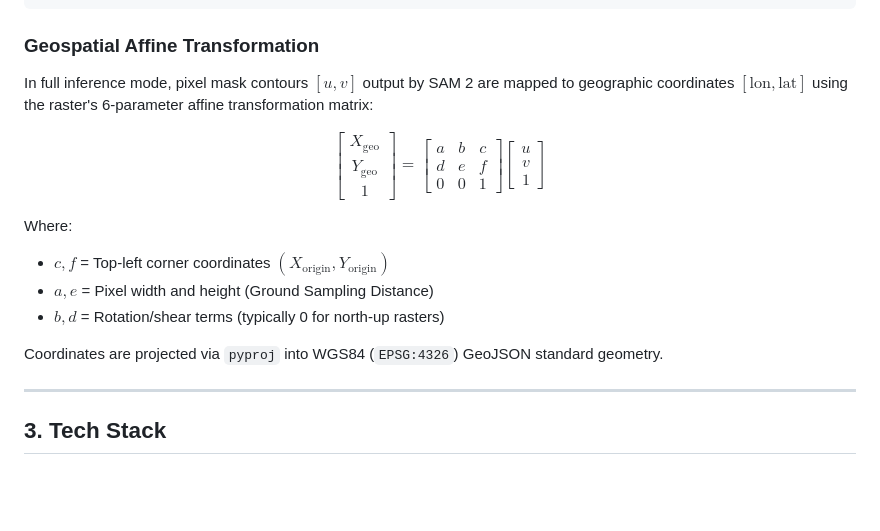
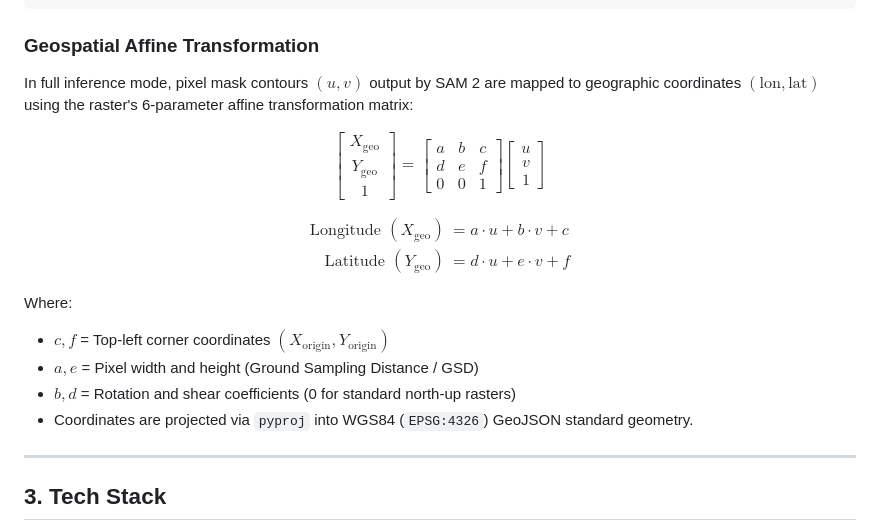
Before and after one commit to lowkeyd3v/satquery-ai, a Markdown page: README.md, the part around the change. GitHub-like rendering; blank space fills up the shorter version.

Commit message:
docs: fix LaTeX matrix rendering for GitHub Markdown

```diff
--- a/README.md
+++ b/README.md
@@ -97,16 +97,39 @@ SatQuery AI bridges the divide between raw Earth Observation (EO) satellite imag
 
 ### Geospatial Affine Transformation
 
-In full inference mode, pixel mask contours $[u, v]$ output by SAM 2 are mapped to geographic coordinates $[\text{lon}, \text{lat}]$ using the raster's 6-parameter affine transformation matrix:
+In full inference mode, pixel mask contours $(u, v)$ output by SAM 2 are mapped to geographic coordinates $(\text{lon}, \text{lat})$ using the raster's 6-parameter affine transformation matrix:
 
-$$\begin{bmatrix} X_{\text{geo}} \\ Y_{\text{geo}} \\ 1 \end{bmatrix} = \begin{bmatrix} a & b & c \\ d & e & f \\ 0 & 0 & 1 \end{bmatrix} \begin{bmatrix} u \\ v \\ 1 \end{bmatrix}$$
+$$
+\begin{bmatrix}
+X_{\text{geo}} \\
+Y_{\text{geo}} \\
+1
+\end{bmatrix}
+=
+\begin{bmatrix}
+a & b & c \\
+d & e & f \\
+0 & 0 & 1
+\end{bmatrix}
+\begin{bmatrix}
+u \\
+v \\
+1
+\end{bmatrix}
+$$
+
+$$
+\begin{aligned}
+\text{Longitude } (X_{\text{geo}}) &= a \cdot u + b \cdot v + c \\
+\text{Latitude } (Y_{\text{geo}}) &= d \cdot u + e \cdot v + f
+\end{aligned}
+$$
 
 Where:
 - $c, f$ = Top-left corner coordinates $(X_{\text{origin}}, Y_{\text{origin}})$
-- $a, e$ = Pixel width and height (Ground Sampling Distance)
-- $b, d$ = Rotation/shear terms (typically 0 for north-up rasters)
-
-Coordinates are projected via `pyproj` into WGS84 (`EPSG:4326`) GeoJSON standard geometry.
+- $a, e$ = Pixel width and height (Ground Sampling Distance / GSD)
+- $b, d$ = Rotation and shear coefficients (0 for standard north-up rasters)
+- Coordinates are projected via `pyproj` into WGS84 (`EPSG:4326`) GeoJSON standard geometry.
 
 ---
 
```
